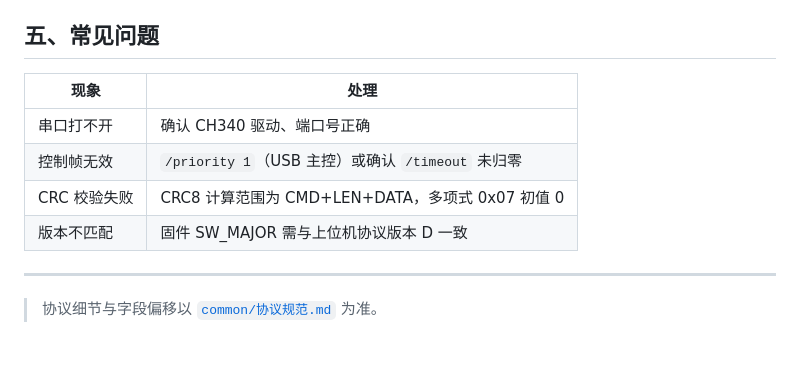
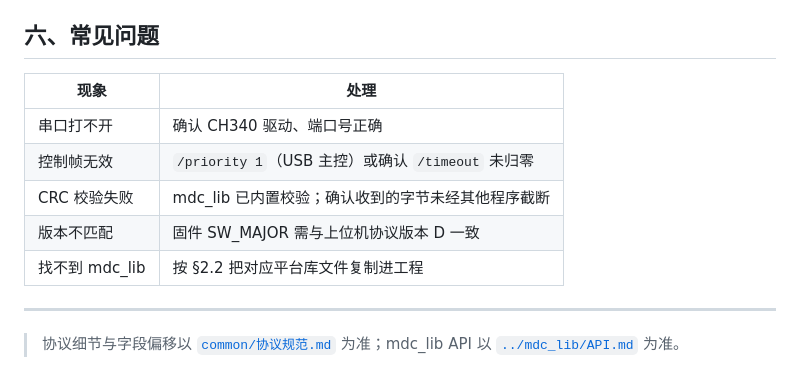
Before and after one commit to mumu-elec/mdc-pub, a Markdown page: 例程/README.md, the part around one of its changes. Drawn GitHub-style.

```diff
--- a/例程/README.md
+++ b/例程/README.md
@@ -71,15 +134,16 @@
    - 上位机经 USB 做实时控制需先执行 `/priority 1`
    - 单片机 / MicroPython 板走 RC 口需先执行 `/uart2 <波特率> 0 uart`
 
-## 五、常见问题
+## 六、常见问题
 
 | 现象 | 处理 |
 |------|------|
 | 串口打不开 | 确认 CH340 驱动、端口号正确 |
 | 控制帧无效 | `/priority 1`（USB 主控）或确认 `/timeout` 未归零 |
-| CRC 校验失败 | CRC8 计算范围为 CMD+LEN+DATA，多项式 0x07 初值 0 |
+| CRC 校验失败 | mdc_lib 已内置校验；确认收到的字节未经其他程序截断 |
 | 版本不匹配 | 固件 SW_MAJOR 需与上位机协议版本 D 一致 |
+| 找不到 mdc_lib | 按 §2.2 把对应平台库文件复制进工程 |
 
 ---
 
-> 协议细节与字段偏移以 [`common/协议规范.md`](common/协议规范.md) 为准。
+> 协议细节与字段偏移以 [`common/协议规范.md`](common/协议规范.md) 为准；mdc_lib API 以 [`../mdc_lib/API.md`](../mdc_lib/API.md) 为准。
```
Also changed, not shown: other parts of 例程/README.md (+86 -23 lines).
